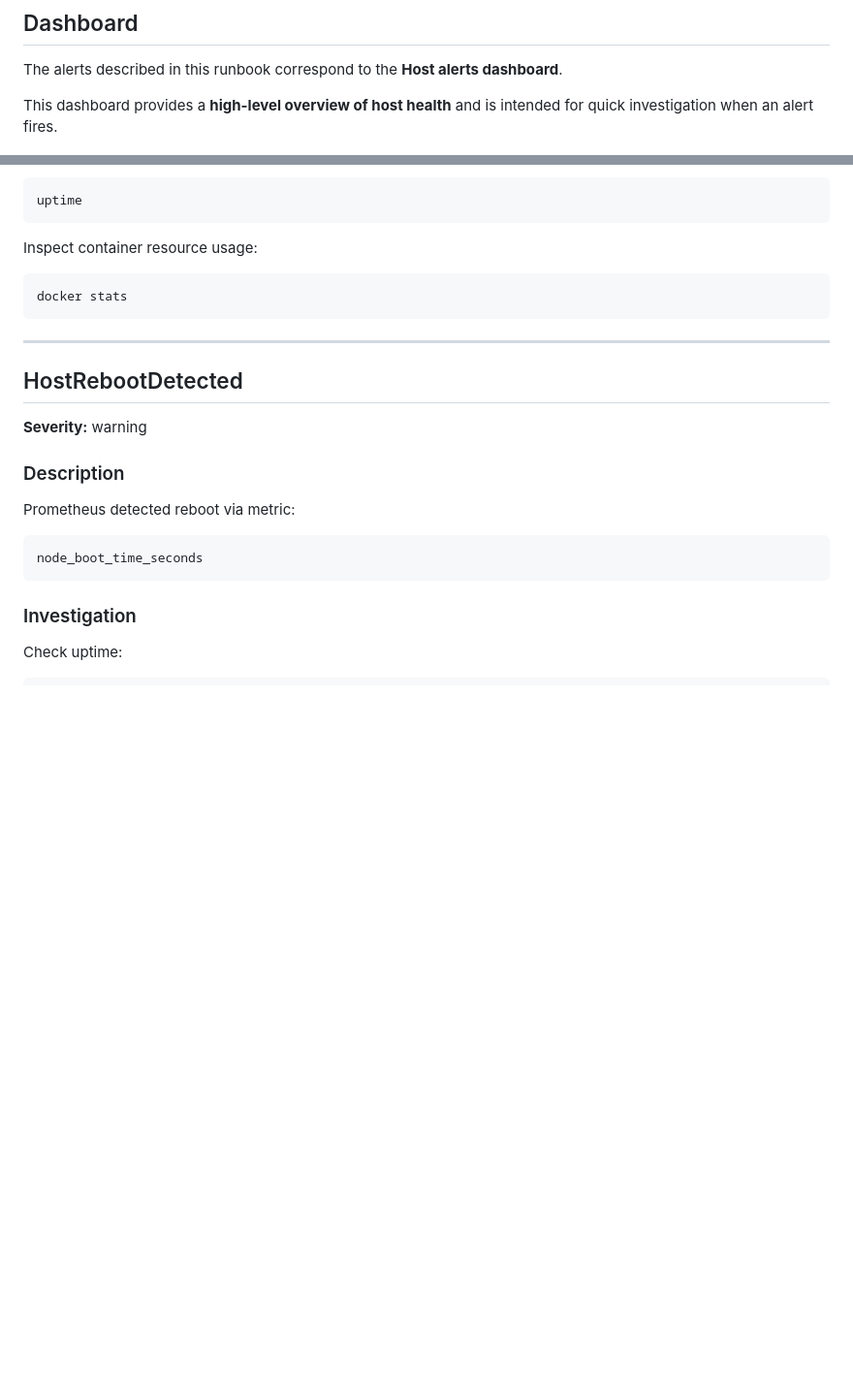
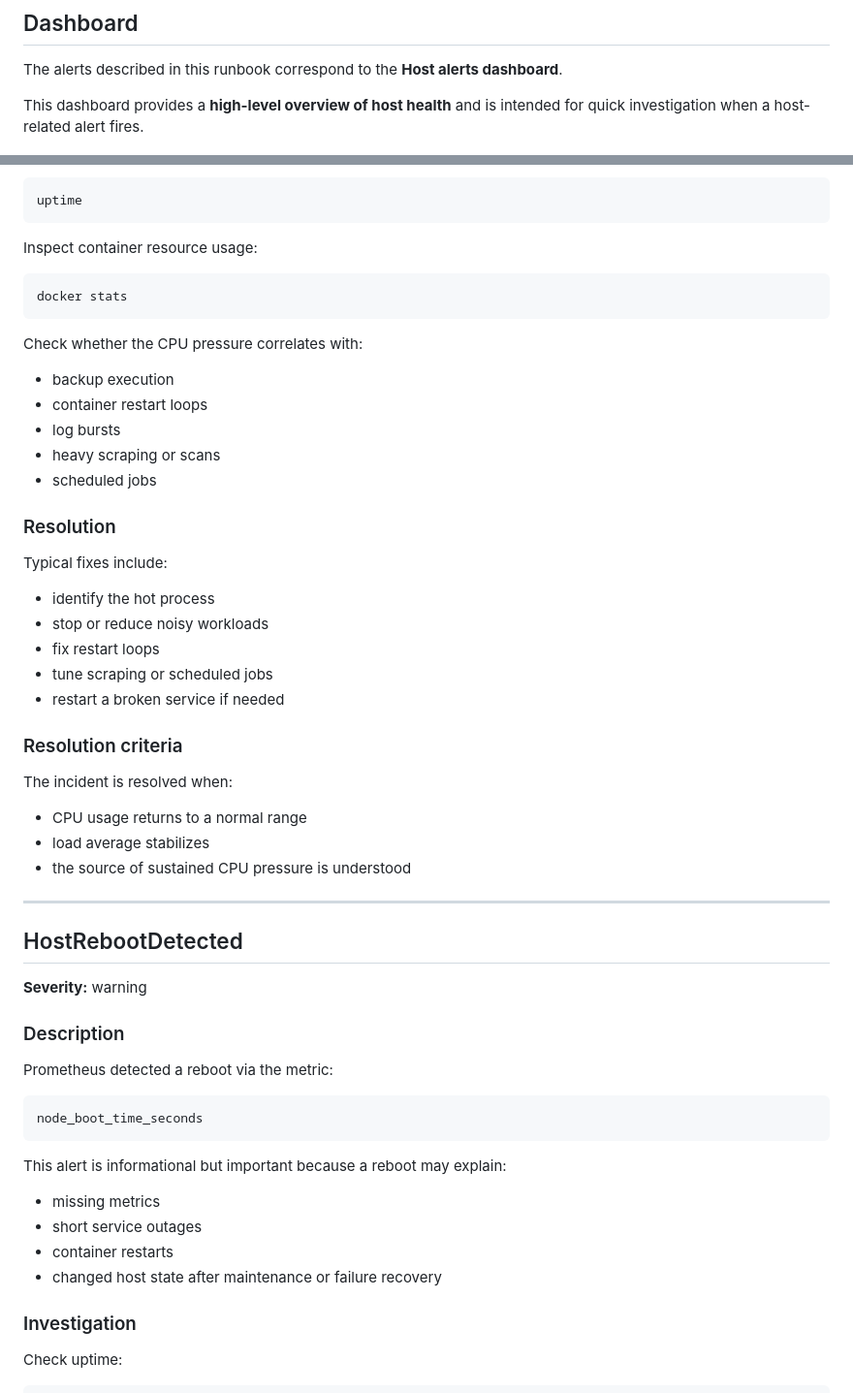
Before and after one commit to Elyablack/monitoring-stack, a Markdown page: docs/runbooks/host-alerts.md, 2 parts joined by grey strips. Shown at 97% size. Drawn GitHub-style; blank space fills up the shorter version.

````diff
--- a/docs/runbooks/host-alerts.md
+++ b/docs/runbooks/host-alerts.md
@@ -4,7 +4,7 @@
 
 The alerts described in this runbook correspond to the **Host alerts dashboard**.
 
-This dashboard provides a **high-level overview of host health** and is intended for quick investigation when an alert fires.
+This dashboard provides a **high-level overview of host health** and is intended for quick investigation when a host-related alert fires.
 
 ![Host alerts dashboard](../images/host-alerts.png)
 
@@ -269,6 +337,32 @@ Inspect container resource usage:
 docker stats
 ```
 
+Check whether the CPU pressure correlates with:
+
+- backup execution
+- container restart loops
+- log bursts
+- heavy scraping or scans
+- scheduled jobs
+
+### Resolution
+
+Typical fixes include:
+
+- identify the hot process
+- stop or reduce noisy workloads
+- fix restart loops
+- tune scraping or scheduled jobs
+- restart a broken service if needed
+
+### Resolution criteria
+
+The incident is resolved when:
+
+- CPU usage returns to a normal range
+- load average stabilizes
+- the source of sustained CPU pressure is understood
+
 ---
 
 ## HostRebootDetected
@@ -277,11 +371,18 @@ docker stats
 
 ### Description
 
-Prometheus detected reboot via metric:
+Prometheus detected a reboot via the metric:
 
 ```
 node_boot_time_seconds
 ```
+
+This alert is informational but important because a reboot may explain:
+
+- missing metrics
+- short service outages
+- container restarts
+- changed host state after maintenance or failure recovery
 
 ### Investigation
 
````
Also changed, not shown: other parts of docs/runbooks/host-alerts.md (+123 -12 lines).
